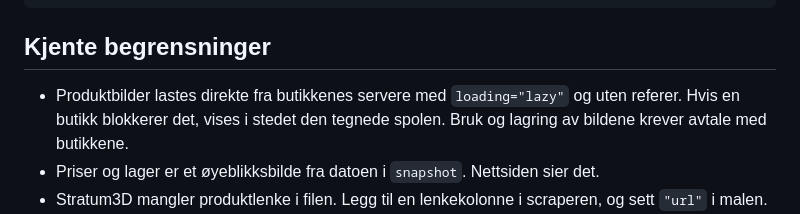
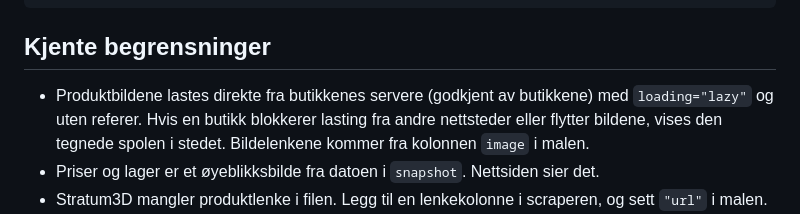
Before and after one commit to SandMarcus/Filamentsok, a Markdown page: README.md, the part around the change. GitHub-like rendering.

```diff
--- a/README.md
+++ b/README.md
@@ -85,7 +85,7 @@ cd dist && python -m http.server 8000   # se resultatet på http://localhost:800
 
 ## Kjente begrensninger
 
-- Produktbilder lastes direkte fra butikkenes servere med `loading="lazy"` og uten referer. Hvis en butikk blokkerer det, vises i stedet den tegnede spolen. Bruk og lagring av bildene krever avtale med butikkene.
+- Produktbildene lastes direkte fra butikkenes servere (godkjent av butikkene) med `loading="lazy"` og uten referer. Hvis en butikk blokkerer lasting fra andre nettsteder eller flytter bildene, vises den tegnede spolen i stedet. Bildelenkene kommer fra kolonnen `image` i malen.
 - Priser og lager er et øyeblikksbilde fra datoen i `snapshot`. Nettsiden sier det.
 - Stratum3D mangler produktlenke i filen. Legg til en lenkekolonne i scraperen, og sett `"url"` i malen.
 - Materiale, farge og merke leses fra navnet. Se rapporten for rader som ikke ble gjenkjent, og utvid listene i `src/enrich.py` ved behov.
```
